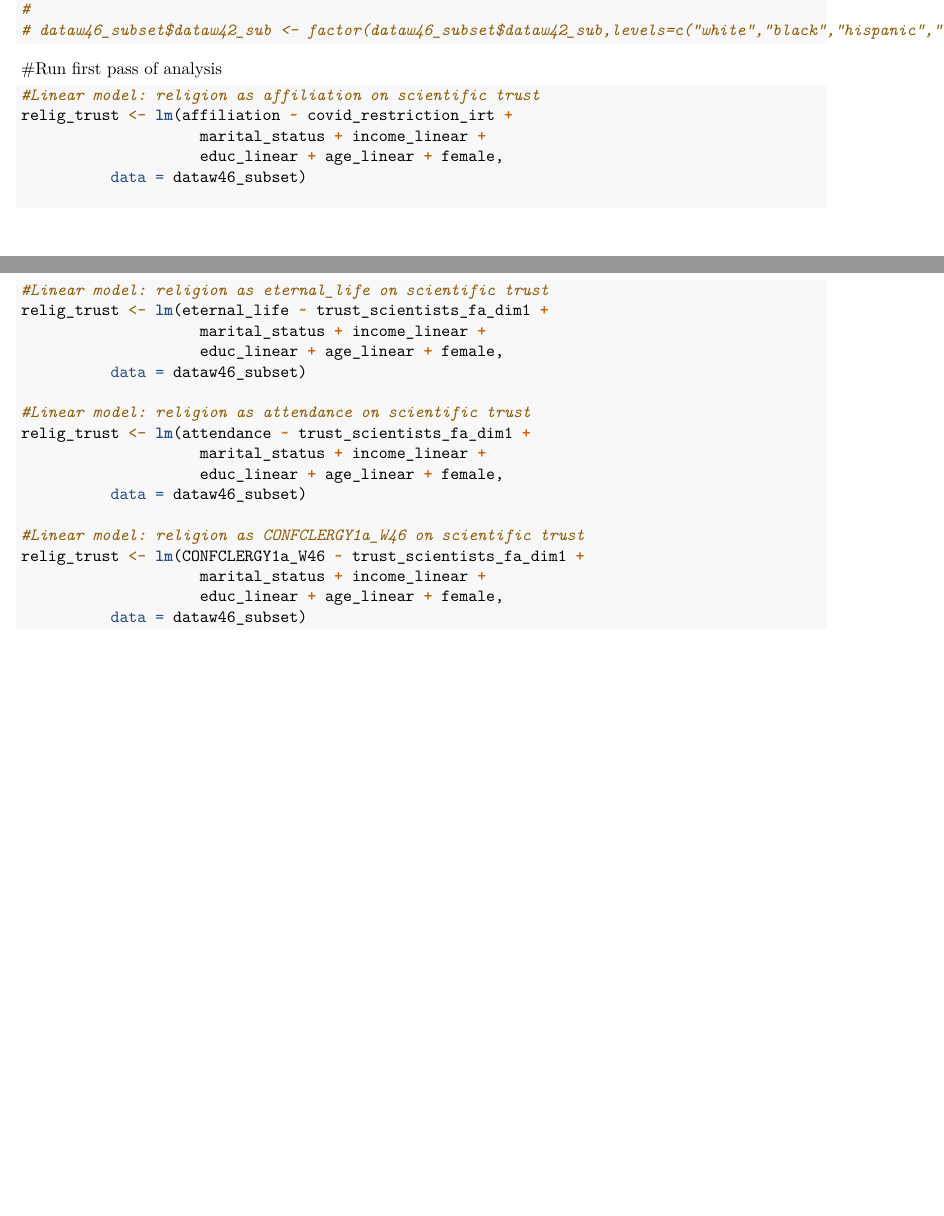
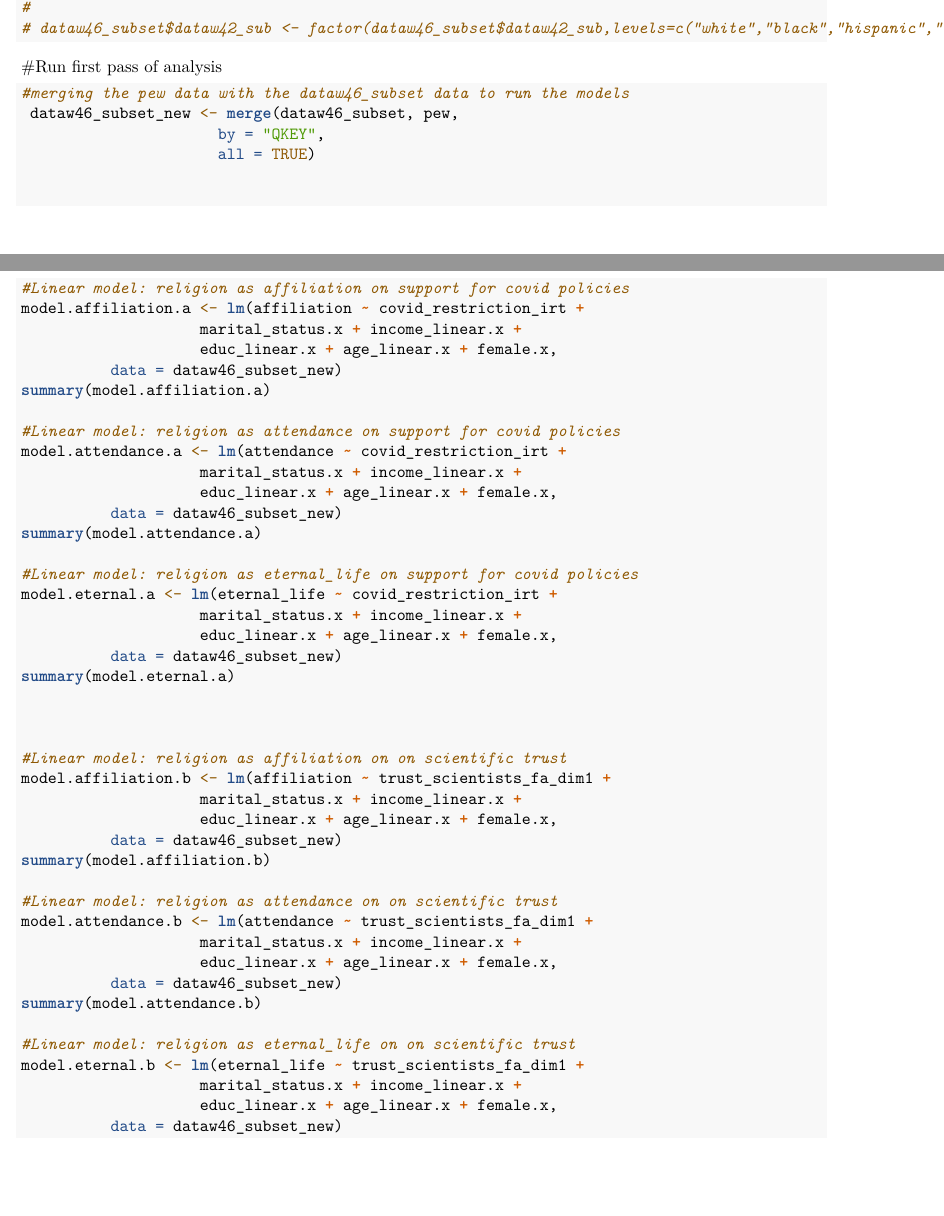
Before and after one commit to solome-haile/BS-rep, an R Markdown document (Extension_FINAL2.Rmd): two parts of pages 29 and 30 of 30, joined at a grey line, cut so that both start at the same text, the shorter picture padded with empty space. Rendered offline with R 4.5, knitr and Pandoc, then LaTeX, with nearby package versions; code that draws random numbers runs with fixed seeds of ours; some code elsewhere in the file could not run offline.

Commit message:
run linear models for covid support and science trust

````diff
--- a/Extension_FINAL2.Rmd
+++ b/Extension_FINAL2.Rmd
@@ -1122,26 +1121,51 @@ dataw46_subset <- dataw46_subset %>%
 #Run first pass of analysis
 
 ```{r, eval=FALSE}
-#Linear model: religion as affiliation on scientific trust
-relig_trust <- lm(affiliation ~ covid_restriction_irt +
-                    marital_status + income_linear +
-                    educ_linear + age_linear + female,
-          data = dataw46_subset)
+#merging the pew data with the dataw46_subset data to run the models
+ dataw46_subset_new <- merge(dataw46_subset, pew,
+                      by = "QKEY",
+                      all = TRUE)
 
-#Linear model: religion as eternal_life on scientific trust
-relig_trust <- lm(eternal_life ~ trust_scientists_fa_dim1 +
-                    marital_status + income_linear +
-                    educ_linear + age_linear + female,
-          data = dataw46_subset)
 
-#Linear model: religion as attendance on scientific trust
-relig_trust <- lm(attendance ~ trust_scientists_fa_dim1 +
-                    marital_status + income_linear +
-                    educ_linear + age_linear + female,
-          data = dataw46_subset)
+#Linear model: religion as affiliation on support for covid policies
+model.affiliation.a <- lm(affiliation ~ covid_restriction_irt +
+                    marital_status.x + income_linear.x +
+                    educ_linear.x + age_linear.x + female.x,
+          data = dataw46_subset_new)
+summary(model.affiliation.a)
 
-#Linear model: religion as CONFCLERGY1a_W46 on scientific trust
-relig_trust <- lm(CONFCLERGY1a_W46 ~ trust_scientists_fa_dim1 +
-                    marital_status + income_linear +
-                    educ_linear + age_linear + female,
-          data = dataw46_subset)
+#Linear model: religion as attendance on support for covid policies
+model.attendance.a <- lm(attendance ~ covid_restriction_irt +
+                    marital_status.x + income_linear.x +
+                    educ_linear.x + age_linear.x + female.x,
+          data = dataw46_subset_new)
+summary(model.attendance.a)
+
+#Linear model: religion as eternal_life on support for covid policies
+model.eternal.a <- lm(eternal_life ~ covid_restriction_irt +
+                    marital_status.x + income_linear.x +
+                    educ_linear.x + age_linear.x + female.x,
+          data = dataw46_subset_new)
+summary(model.eternal.a)
+
+
+
+#Linear model: religion as affiliation on on scientific trust
+model.affiliation.b <- lm(affiliation ~ trust_scientists_fa_dim1 +
+                    marital_status.x + income_linear.x +
+                    educ_linear.x + age_linear.x + female.x,
+          data = dataw46_subset_new)
+summary(model.affiliation.b)
+
+#Linear model: religion as attendance on on scientific trust
+model.attendance.b <- lm(attendance ~ trust_scientists_fa_dim1 +
+                    marital_status.x + income_linear.x +
+                    educ_linear.x + age_linear.x + female.x,
+          data = dataw46_subset_new)
+summary(model.attendance.b)
+
+#Linear model: religion as eternal_life on on scientific trust
+model.eternal.b <- lm(eternal_life ~ trust_scientists_fa_dim1 +
+                    marital_status.x + income_linear.x +
+                    educ_linear.x + age_linear.x + female.x,
+          data = dataw46_subset_new)
````
Also changed, not shown: Extension_FINAL2.Rmd (97 more changed lines).
